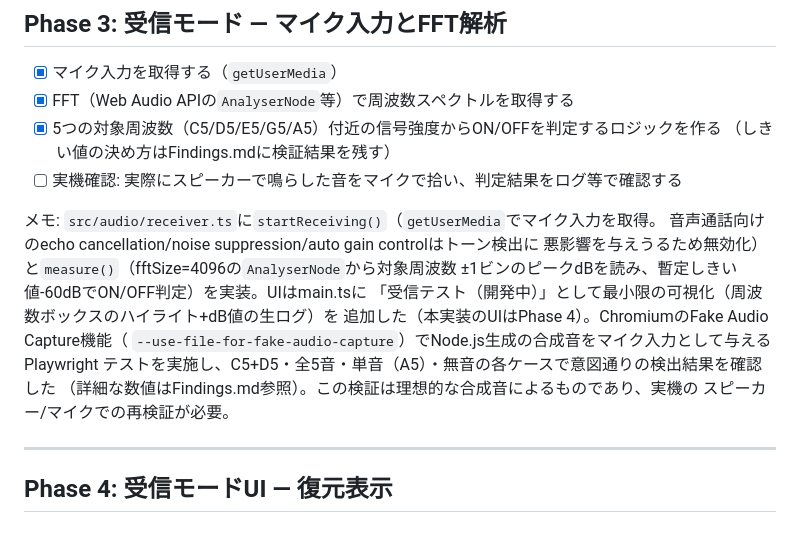
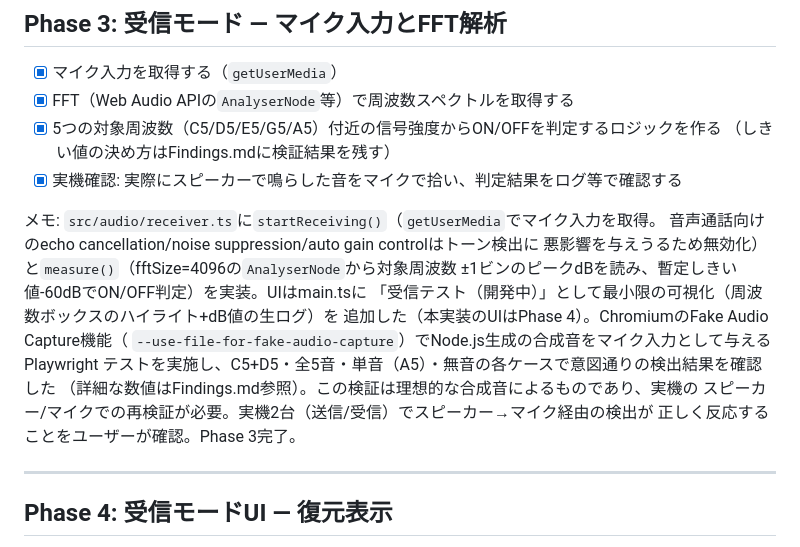
Before and after one commit to kisakutanaka/SignalChord, a Markdown page: Step.md, the part around the change. Rendered like a GitHub page.

Commit message:
Complete Phase 3: real-device mic/speaker check confirmed
Co-Authored-By: Claude Sonnet 5 <noreply@anthropic.com>

```diff
--- a/Step.md
+++ b/Step.md
@@ -77,7 +77,7 @@ C5+D5が正しくハイライトされること、送信中に`playing`クラス
 - [x] FFT（Web Audio APIの`AnalyserNode`等）で周波数スペクトルを取得する
 - [x] 5つの対象周波数（C5/D5/E5/G5/A5）付近の信号強度からON/OFFを判定するロジックを作る
       （しきい値の決め方はFindings.mdに検証結果を残す）
-- [ ] 実機確認: 実際にスピーカーで鳴らした音をマイクで拾い、判定結果をログ等で確認する
+- [x] 実機確認: 実際にスピーカーで鳴らした音をマイクで拾い、判定結果をログ等で確認する
 
 メモ: `src/audio/receiver.ts`に`startReceiving()`（`getUserMedia`でマイク入力を取得。
 音声通話向けのecho cancellation/noise suppression/auto gain controlはトーン検出に
@@ -88,7 +88,8 @@ C5+D5が正しくハイライトされること、送信中に`playing`クラス
 `--use-file-for-fake-audio-capture`）でNode.js生成の合成音をマイク入力として与えるPlaywright
 テストを実施し、C5+D5・全5音・単音（A5）・無音の各ケースで意図通りの検出結果を確認した
 （詳細な数値はFindings.md参照）。この検証は理想的な合成音によるものであり、実機の
-スピーカー/マイクでの再検証が必要。
+スピーカー/マイクでの再検証が必要。実機2台（送信/受信）でスピーカー→マイク経由の検出が
+正しく反応することをユーザーが確認。Phase 3完了。
 
 ---
 
```
